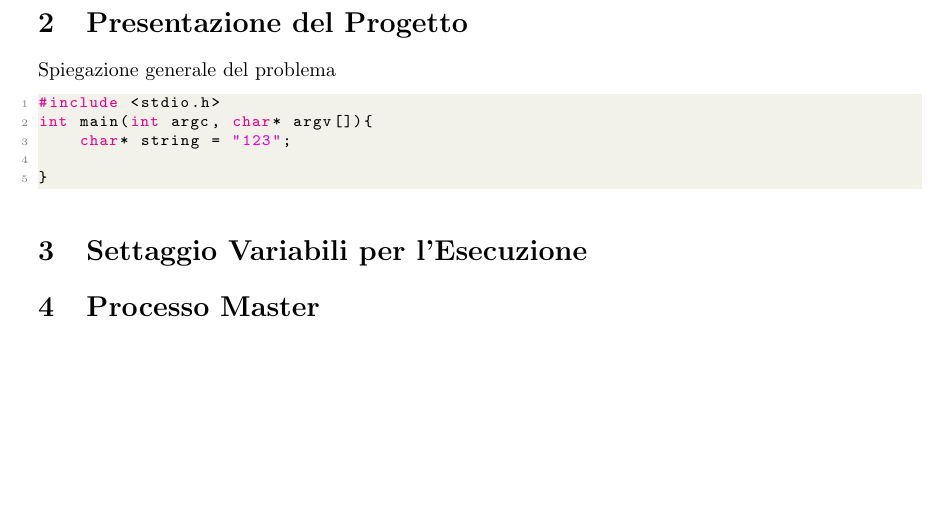
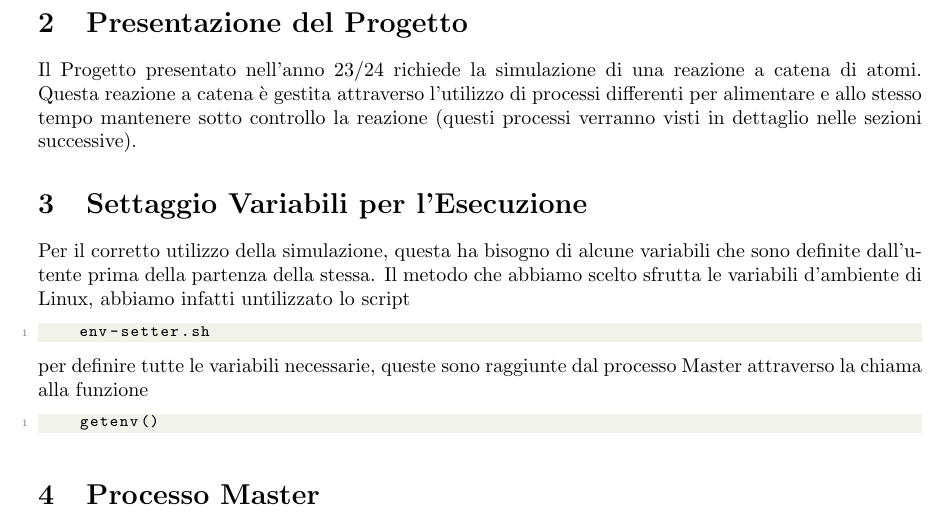
Before and after one commit to filippo-ferrando/progetto-so, a LaTeX document (doc/relazione.tex): part of page 2 of 2, cut so that both start at the same text, the shorter picture padded with empty space. Compiled offline with pdfLaTeX.

Commit message:
update relazione

```diff
--- a/doc/relazione.tex
+++ b/doc/relazione.tex
@@ -67,17 +67,20 @@
 \end{itemize}
 
 \section{Presentazione del Progetto}
-Spiegazione generale del problema
+Il Progetto presentato nell'anno 23/24 richiede la simulazione di una reazione a catena di atomi.
+Questa reazione a catena è gestita attraverso l'utilizzo di processi differenti per alimentare e allo stesso tempo mantenere sotto controllo la reazione (questi processi verranno visti in dettaglio nelle sezioni successive).
 
-\begin{lstlisting}[language=C]
-#include <stdio.h>
-int main(int argc, char* argv[]){
-    char* string = "123";
-
-}
-\end{lstlisting}
 
 \section{Settaggio Variabili per l'Esecuzione}
+Per il corretto utilizzo della simulazione, questa ha bisogno di alcune variabili che sono definite dall'utente prima della partenza della stessa.
+Il metodo che abbiamo scelto sfrutta le variabili d'ambiente di Linux, abbiamo infatti untilizzato lo script
+\begin{lstlisting}
+    env-setter.sh
+\end{lstlisting}
+per definire tutte le variabili necessarie, queste sono raggiunte dal processo Master attraverso la chiama alla funzione
+\begin{lstlisting}
+    getenv()
+\end{lstlisting}
 
 \section{Processo Master}
 
```
